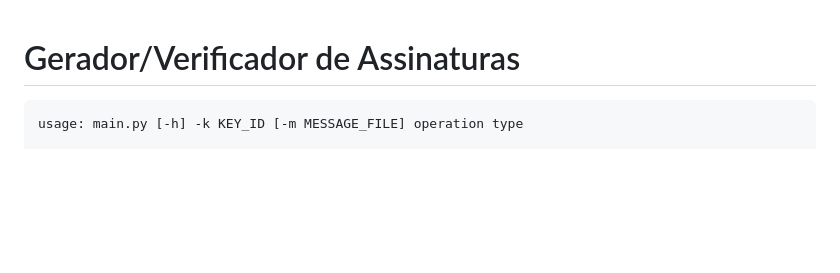
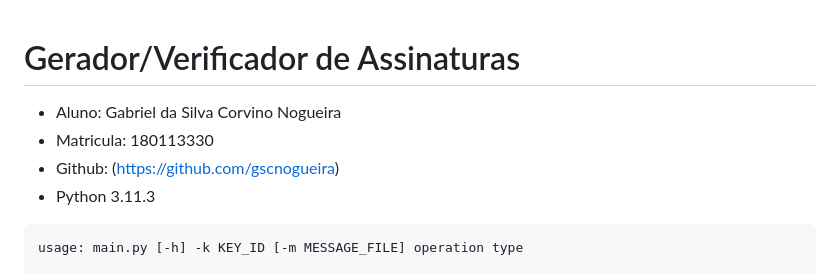
Before and after one commit to gscnogueira/Computer-Security-UnB, a Markdown page: Trabalho-2/README.md, the part around the change. Drawn GitHub-style; blank space fills up the shorter version.

````diff
--- a/Trabalho-2/README.md
+++ b/Trabalho-2/README.md
@@ -1,4 +1,8 @@
 #  Gerador/Verificador de Assinaturas
+- Aluno: Gabriel da Silva Corvino Nogueira
+- Matricula: 180113330
+- Github: (https://github.com/gscnogueira)
+- Python 3.11.3
 
 ```
 usage: main.py [-h] -k KEY_ID [-m MESSAGE_FILE] operation type
````
